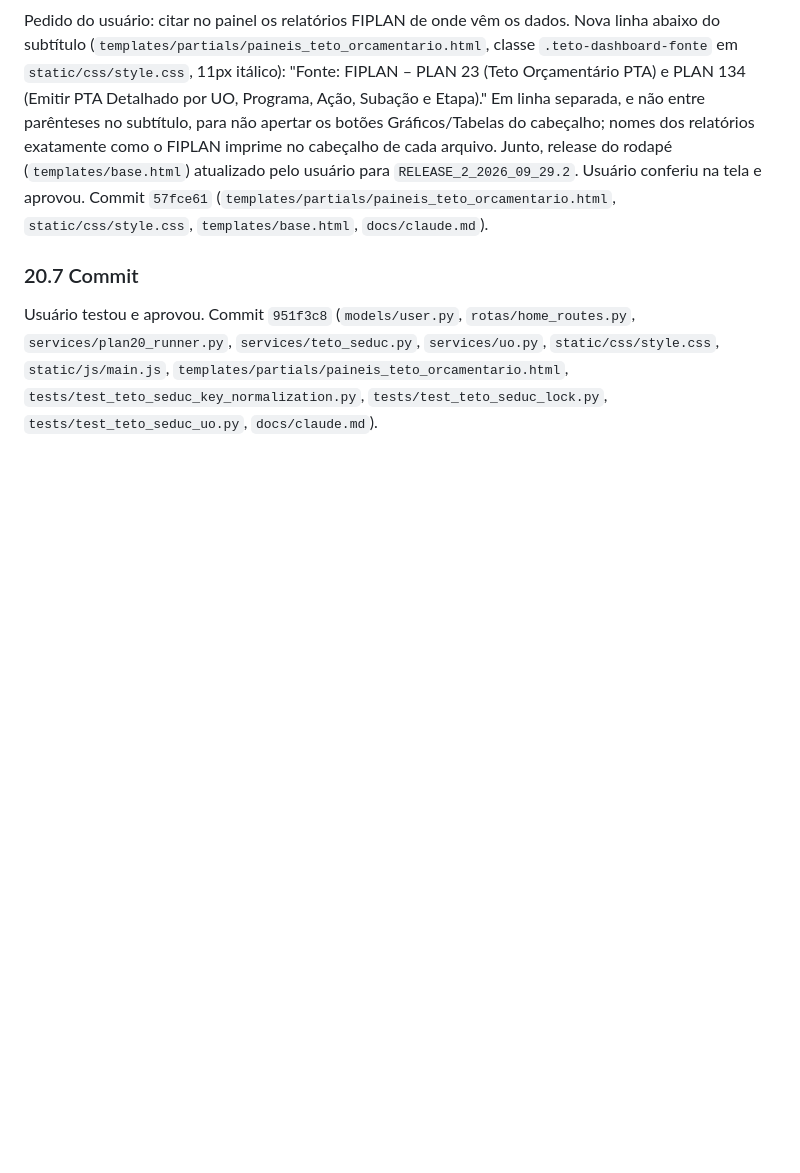
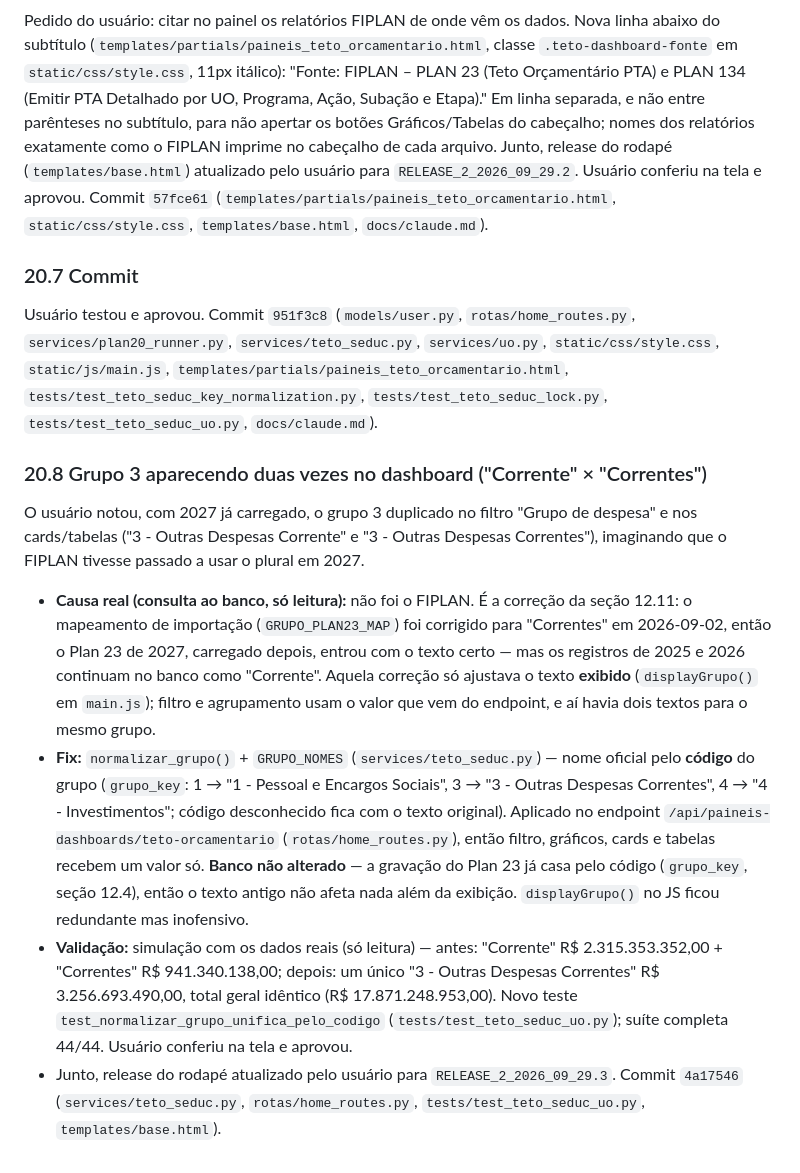
Before and after one commit to CleberSGuedes/projetoswebcsg, a Markdown page: docs/claude.md, the part around the change. GitHub-like rendering; blank space fills up the shorter version.

Commit message:
Documenta a unificacao do grupo 3 no dashboard (secao 20.8, commit 4a17546)
Co-Authored-By: Claude Opus 5.5 <noreply@anthropic.com>

```diff
--- a/docs/claude.md
+++ b/docs/claude.md
@@ -633,3 +633,10 @@ Pedido do usuário: citar no painel os relatórios FIPLAN de onde vêm os dados.
 
 ### 20.7 Commit
 Usuário testou e aprovou. Commit `951f3c8` (`models/user.py`, `rotas/home_routes.py`, `services/plan20_runner.py`, `services/teto_seduc.py`, `services/uo.py`, `static/css/style.css`, `static/js/main.js`, `templates/partials/paineis_teto_orcamentario.html`, `tests/test_teto_seduc_key_normalization.py`, `tests/test_teto_seduc_lock.py`, `tests/test_teto_seduc_uo.py`, `docs/claude.md`).
+
+### 20.8 Grupo 3 aparecendo duas vezes no dashboard ("Corrente" × "Correntes")
+O usuário notou, com 2027 já carregado, o grupo 3 duplicado no filtro "Grupo de despesa" e nos cards/tabelas ("3 - Outras Despesas Corrente" e "3 - Outras Despesas Correntes"), imaginando que o FIPLAN tivesse passado a usar o plural em 2027.
+- **Causa real (consulta ao banco, só leitura):** não foi o FIPLAN. É a correção da seção 12.11: o mapeamento de importação (`GRUPO_PLAN23_MAP`) foi corrigido para "Correntes" em 2026-09-02, então o Plan 23 de 2027, carregado depois, entrou com o texto certo — mas os registros de 2025 e 2026 continuam no banco como "Corrente". Aquela correção só ajustava o texto **exibido** (`displayGrupo()` em `main.js`); filtro e agrupamento usam o valor que vem do endpoint, e aí havia dois textos para o mesmo grupo.
+- **Fix:** `normalizar_grupo()` + `GRUPO_NOMES` (`services/teto_seduc.py`) — nome oficial pelo **código** do grupo (`grupo_key`: 1 → "1 - Pessoal e Encargos Sociais", 3 → "3 - Outras Despesas Correntes", 4 → "4 - Investimentos"; código desconhecido fica com o texto original). Aplicado no endpoint `/api/paineis-dashboards/teto-orcamentario` (`rotas/home_routes.py`), então filtro, gráficos, cards e tabelas recebem um valor só. **Banco não alterado** — a gravação do Plan 23 já casa pelo código (`grupo_key`, seção 12.4), então o texto antigo não afeta nada além da exibição. `displayGrupo()` no JS ficou redundante mas inofensivo.
+- **Validação:** simulação com os dados reais (só leitura) — antes: "Corrente" R$ 2.315.353.352,00 + "Correntes" R$ 941.340.138,00; depois: um único "3 - Outras Despesas Correntes" R$ 3.256.693.490,00, total geral idêntico (R$ 17.871.248.953,00). Novo teste `test_normalizar_grupo_unifica_pelo_codigo` (`tests/test_teto_seduc_uo.py`); suíte completa 44/44. Usuário conferiu na tela e aprovou.
+- Junto, release do rodapé atualizado pelo usuário para `RELEASE_2_2026_09_29.3`. Commit `4a17546` (`services/teto_seduc.py`, `rotas/home_routes.py`, `tests/test_teto_seduc_uo.py`, `templates/base.html`).
```
